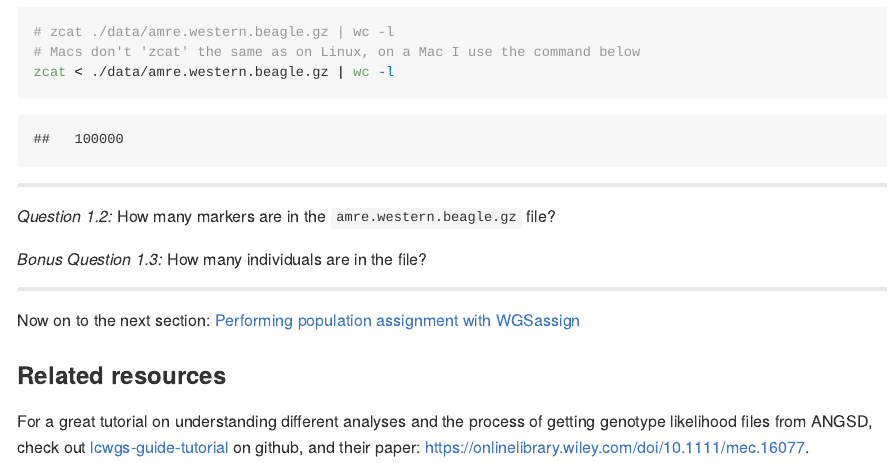
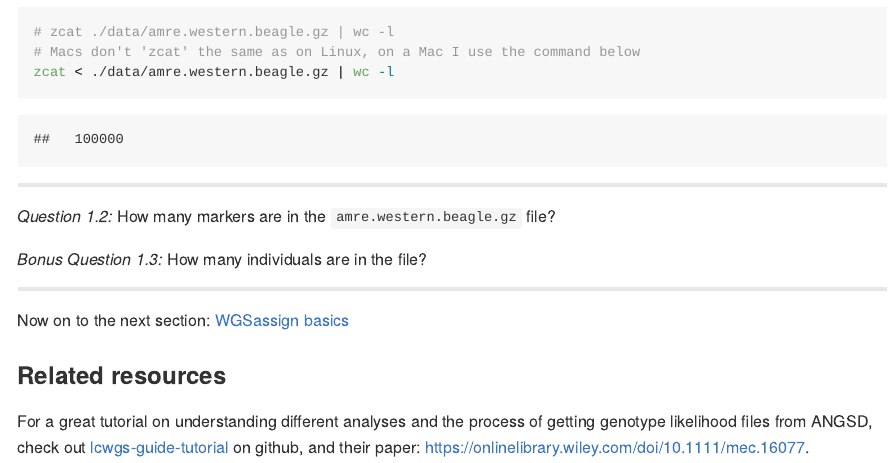
Before and after one commit to mgdesaix/ConGen-2024, an R Markdown document (01-genotype-likelihood-data.Rmd): the page in a window 1100 px wide, from 1990 px down. The pictures show the output file 01-genotype-likelihood-data.md that the author committed with the source, drawn offline in the style of GitHub.

Commit message:
some fine-tuning

```diff
--- a/01-genotype-likelihood-data.Rmd
+++ b/01-genotype-likelihood-data.Rmd
@@ -71,7 +71,7 @@
 ************************************
 
 
-Now on to the next section: [Performing population assignment with WGSassign](./02-wgsassign-basics.md)
+Now on to the next section: [WGSassign basics](./02-wgsassign-basics.md)
 
 
 ### Related resources
```
Also changed, not shown: 02-wgsassign-basics.Rmd (+1 -1 lines), 01-genotype-likelihood-data.md, 02-wgsassign-basics.md, README.md.
